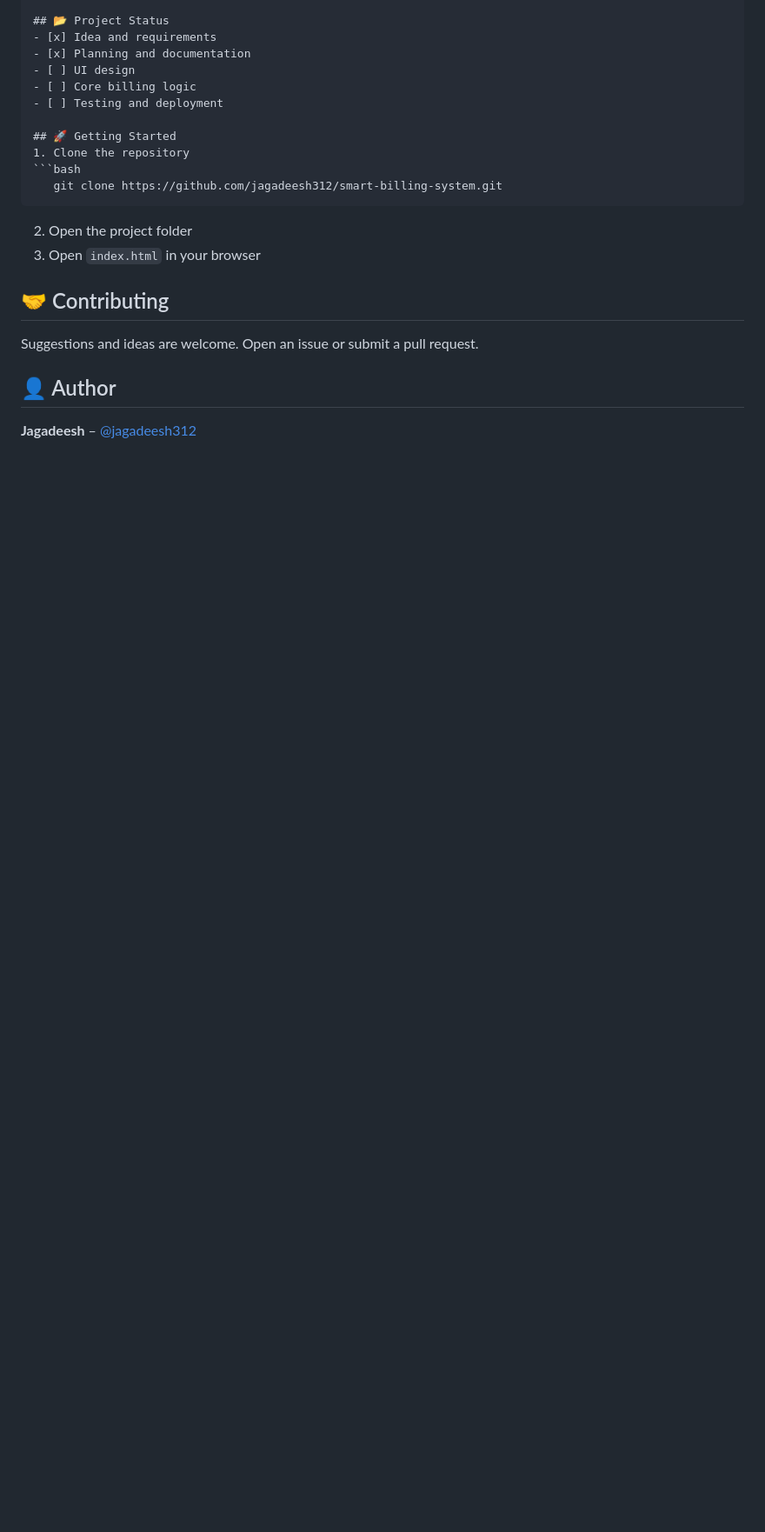
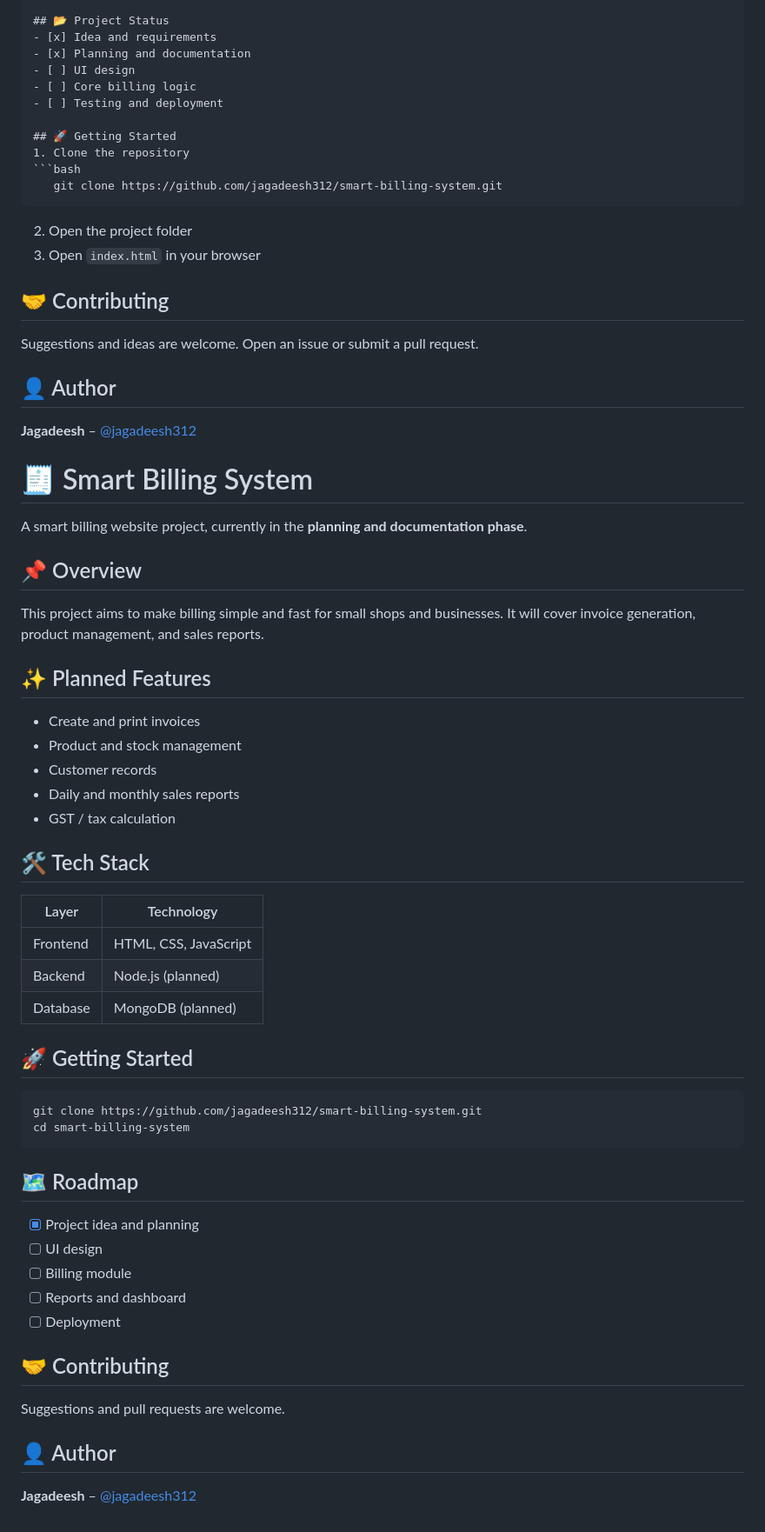
Before and after one commit to jagadeesh312/smart-billing-system, a Markdown page: README.md, the part around the change. Shown at 87% size. GitHub-like rendering; blank space fills up the shorter version.

````diff
--- a/README.md
+++ b/README.md
@@ -267,3 +267,43 @@ Suggestions and ideas are welcome. Open an issue or submit a pull request.
 
 ## 👤 Author
 **Jagadeesh** – [@jagadeesh312](https://github.com/jagadeesh312)
+
+# 🧾 Smart Billing System
+
+A smart billing website project, currently in the **planning and documentation phase**.
+
+## 📌 Overview
+This project aims to make billing simple and fast for small shops and businesses. It will cover invoice generation, product management, and sales reports.
+
+## ✨ Planned Features
+- Create and print invoices
+- Product and stock management
+- Customer records
+- Daily and monthly sales reports
+- GST / tax calculation
+
+## 🛠️ Tech Stack
+| Layer     | Technology            |
+|-----------|-----------------------|
+| Frontend  | HTML, CSS, JavaScript |
+| Backend   | Node.js (planned)     |
+| Database  | MongoDB (planned)     |
+
+## 🚀 Getting Started
+```bash
+git clone https://github.com/jagadeesh312/smart-billing-system.git
+cd smart-billing-system
+```
+
+## 🗺️ Roadmap
+- [x] Project idea and planning
+- [ ] UI design
+- [ ] Billing module
+- [ ] Reports and dashboard
+- [ ] Deployment
+
+## 🤝 Contributing
+Suggestions and pull requests are welcome.
+
+## 👤 Author
+**Jagadeesh** – [@jagadeesh312](https://github.com/jagadeesh312)
````
